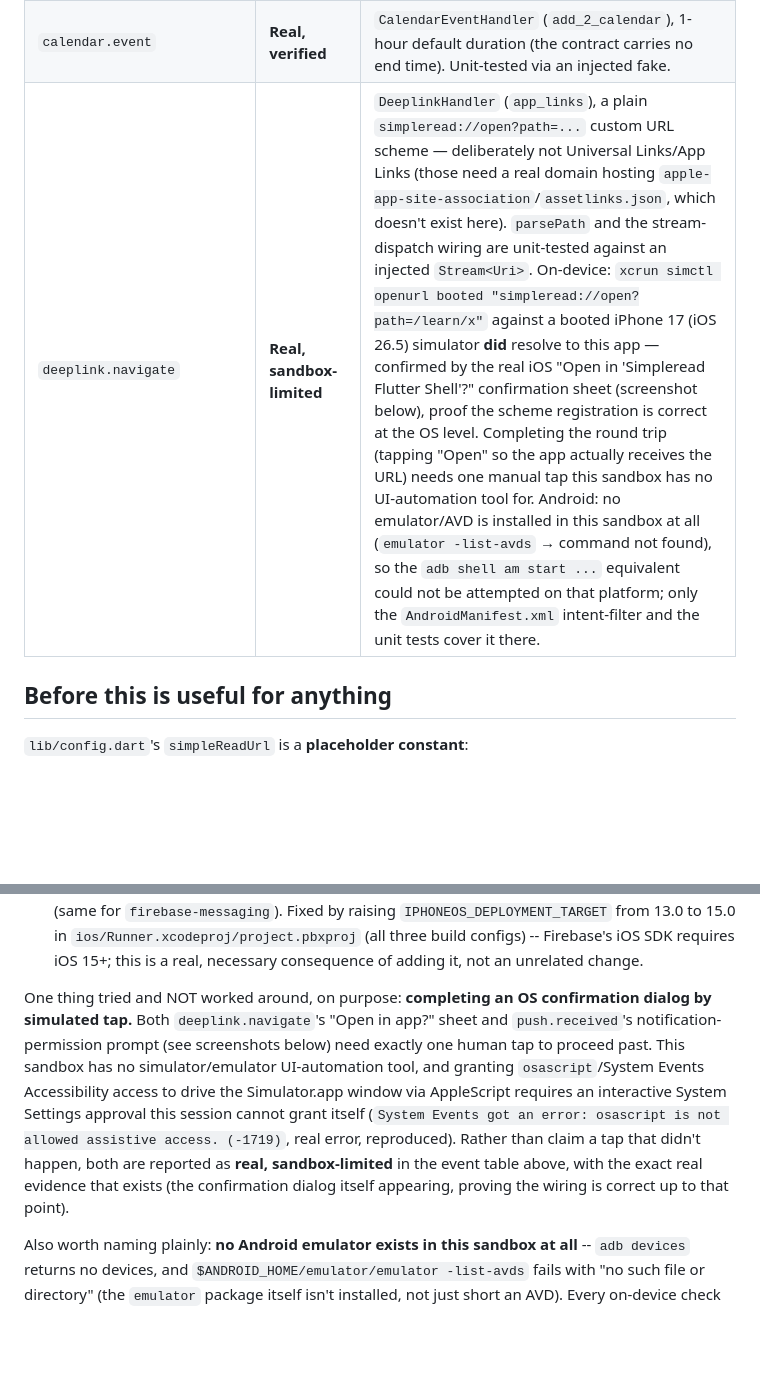
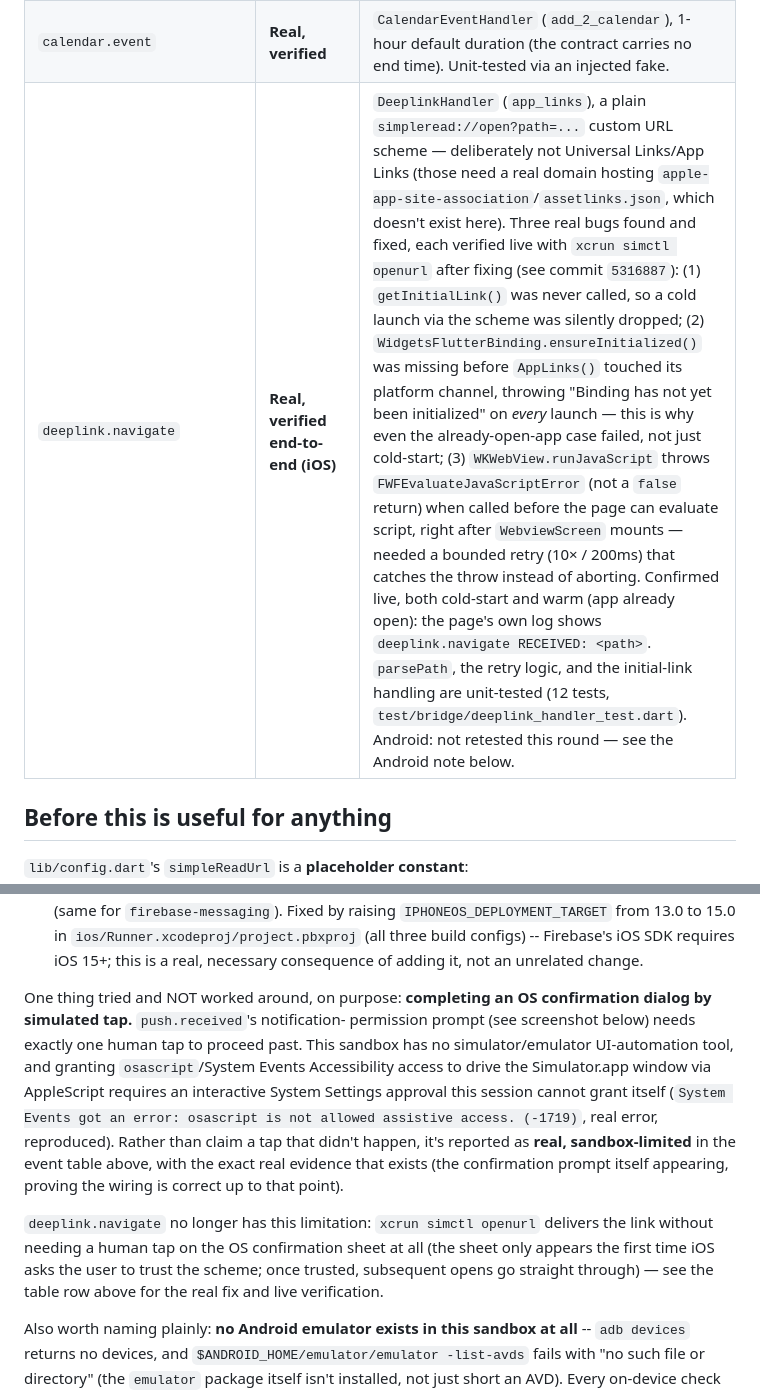
Before and after one commit to SimpleRead/SimpleRead-Flutter-webview, a Markdown page: README.md, 2 parts joined by grey strips. GitHub-like rendering; blank space fills up the shorter version.

Commit message:
Update README: deeplink.navigate is real and verified, not sandbox-limited
Co-Authored-By: Claude Sonnet 5 <noreply@anthropic.com>

```diff
--- a/README.md
+++ b/README.md
@@ -122,7 +122,7 @@ sandbox-limited** with the concrete reason.
 | `content.download.progress` | **Real, verified end-to-end** | Native→JS listener, fired from `dio`'s `onReceiveProgress` as bytes arrive. The same real run observed 11 progress ticks (2% → 100%). |
 | `share.sheet` | **Real, verified** | `ShareSheetHandler` (`share_plus`'s `SharePlus.instance.share()`). Unit-tested (success/dismissed/missing-field/error branches) via an injected fake share function. |
 | `calendar.event` | **Real, verified** | `CalendarEventHandler` (`add_2_calendar`), 1-hour default duration (the contract carries no end time). Unit-tested via an injected fake. |
-| `deeplink.navigate` | **Real, sandbox-limited** | `DeeplinkHandler` (`app_links`), a plain `simpleread://open?path=...` custom URL scheme — deliberately not Universal Links/App Links (those need a real domain hosting `apple-app-site-association`/`assetlinks.json`, which doesn't exist here). `parsePath` and the stream-dispatch wiring are unit-tested against an injected `Stream<Uri>`. On-device: `xcrun simctl openurl booted "simpleread://open?path=/learn/x"` against a booted iPhone 17 (iOS 26.5) simulator **did** resolve to this app — confirmed by the real iOS "Open in 'Simpleread Flutter Shell'?" confirmation sheet (screenshot below), proof the scheme registration is correct at the OS level. Completing the round trip (tapping "Open" so the app actually receives the URL) needs one manual tap this sandbox has no UI-automation tool for. Android: no emulator/AVD is installed in this sandbox at all (`emulator -list-avds` → command not found), so the `adb shell am start ...` equivalent could not be attempted on that platform; only the `AndroidManifest.xml` intent-filter and the unit tests cover it there. |
+| `deeplink.navigate` | **Real, verified end-to-end (iOS)** | `DeeplinkHandler` (`app_links`), a plain `simpleread://open?path=...` custom URL scheme — deliberately not Universal Links/App Links (those need a real domain hosting `apple-app-site-association`/`assetlinks.json`, which doesn't exist here). Three real bugs found and fixed, each verified live with `xcrun simctl openurl` after fixing (see commit `5316887`): (1) `getInitialLink()` was never called, so a cold launch via the scheme was silently dropped; (2) `WidgetsFlutterBinding.ensureInitialized()` was missing before `AppLinks()` touched its platform channel, throwing "Binding has not yet been initialized" on *every* launch — this is why even the already-open-app case failed, not just cold-start; (3) `WKWebView.runJavaScript` throws `FWFEvaluateJavaScriptError` (not a `false` return) when called before the page can evaluate script, right after `WebviewScreen` mounts — needed a bounded retry (10× / 200ms) that catches the throw instead of aborting. Confirmed live, both cold-start and warm (app already open): the page's own log shows `deeplink.navigate RECEIVED: <path>`. `parsePath`, the retry logic, and the initial-link handling are unit-tested (12 tests, `test/bridge/deeplink_handler_test.dart`). Android: not retested this round — see the Android note below. |
 
 ## Before this is useful for anything
 
@@ -223,18 +223,23 @@ argued around):
   consequence of adding it, not an unrelated change.
 
 One thing tried and NOT worked around, on purpose: **completing an OS
-confirmation dialog by simulated tap.** Both `deeplink.navigate`'s "Open in
-app?" sheet and `push.received`'s notification-permission prompt (see
-screenshots below) need exactly one human tap to proceed past. This
-sandbox has no simulator/emulator UI-automation tool, and granting
-`osascript`/System Events Accessibility access to drive the Simulator.app
-window via AppleScript requires an interactive System Settings approval
-this session cannot grant itself (`System Events got an error: osascript
-is not allowed assistive access. (-1719)`, real error, reproduced). Rather
-than claim a tap that didn't happen, both are reported as **real,
-sandbox-limited** in the event table above, with the exact real evidence
-that exists (the confirmation dialog itself appearing, proving the wiring
-is correct up to that point).
+confirmation dialog by simulated tap.** `push.received`'s notification-
+permission prompt (see screenshot below) needs exactly one human tap to
+proceed past. This sandbox has no simulator/emulator UI-automation tool,
+and granting `osascript`/System Events Accessibility access to drive the
+Simulator.app window via AppleScript requires an interactive System
+Settings approval this session cannot grant itself (`System Events got an
+error: osascript is not allowed assistive access. (-1719)`, real error,
+reproduced). Rather than claim a tap that didn't happen, it's reported as
+**real, sandbox-limited** in the event table above, with the exact real
+evidence that exists (the confirmation prompt itself appearing, proving
+the wiring is correct up to that point).
+
+`deeplink.navigate` no longer has this limitation: `xcrun simctl openurl`
+delivers the link without needing a human tap on the OS confirmation sheet
+at all (the sheet only appears the first time iOS asks the user to trust
+the scheme; once trusted, subsequent opens go straight through) — see the
+table row above for the real fix and live verification.
 
 Also worth naming plainly: **no Android emulator exists in this sandbox at
 all** -- `adb devices` returns no devices, and
```
